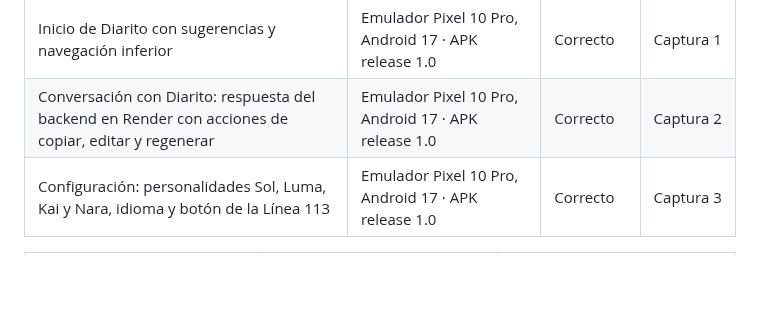
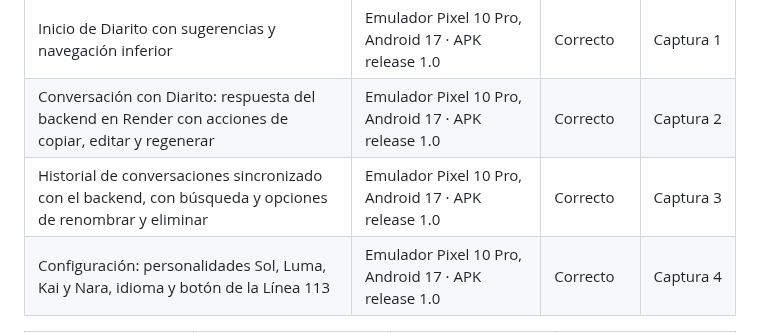
Before and after one commit to MindClusterUPC/SafeDiary_Doc, a Markdown page: docs/40-chap-4.md, the part around one of its changes. Drawn GitHub-style; blank space fills up the shorter version.

```diff
--- a/docs/40-chap-4.md
+++ b/docs/40-chap-4.md
@@ -287,7 +287,8 @@ En el Sprint 1 la aplicación móvil alcanzó el flujo principal del asistente D
 |---|---|---|---|
 | Inicio de Diarito con sugerencias y navegación inferior | Emulador Pixel 10 Pro, Android 17 · APK release 1.0 | Correcto | Captura 1 |
 | Conversación con Diarito: respuesta del backend en Render con acciones de copiar, editar y regenerar | Emulador Pixel 10 Pro, Android 17 · APK release 1.0 | Correcto | Captura 2 |
-| Configuración: personalidades Sol, Luma, Kai y Nara, idioma y botón de la Línea 113 | Emulador Pixel 10 Pro, Android 17 · APK release 1.0 | Correcto | Captura 3 |
+| Historial de conversaciones sincronizado con el backend, con búsqueda y opciones de renombrar y eliminar | Emulador Pixel 10 Pro, Android 17 · APK release 1.0 | Correcto | Captura 3 |
+| Configuración: personalidades Sol, Luma, Kai y Nara, idioma y botón de la Línea 113 | Emulador Pixel 10 Pro, Android 17 · APK release 1.0 | Correcto | Captura 4 |
 
 <table>
 <tr>
```
Also changed, not shown: other parts of docs/40-chap-4.md (+4 -3 lines), assets/images/chap4/app-configuracion.png, assets/images/chap4/app-diarito-inicio.png, assets/images/chap4/app-diarito-respuesta.png, assets/images/chap4/app-historial.png (added).
